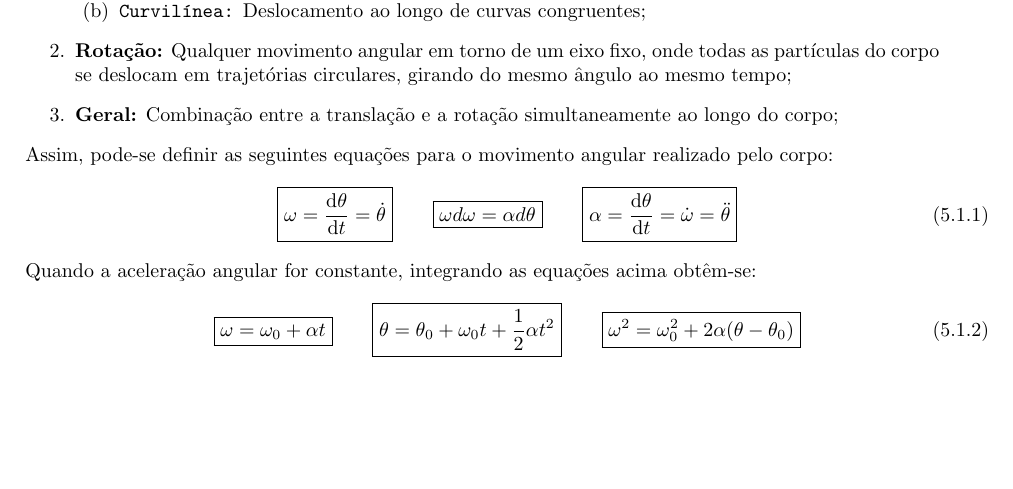
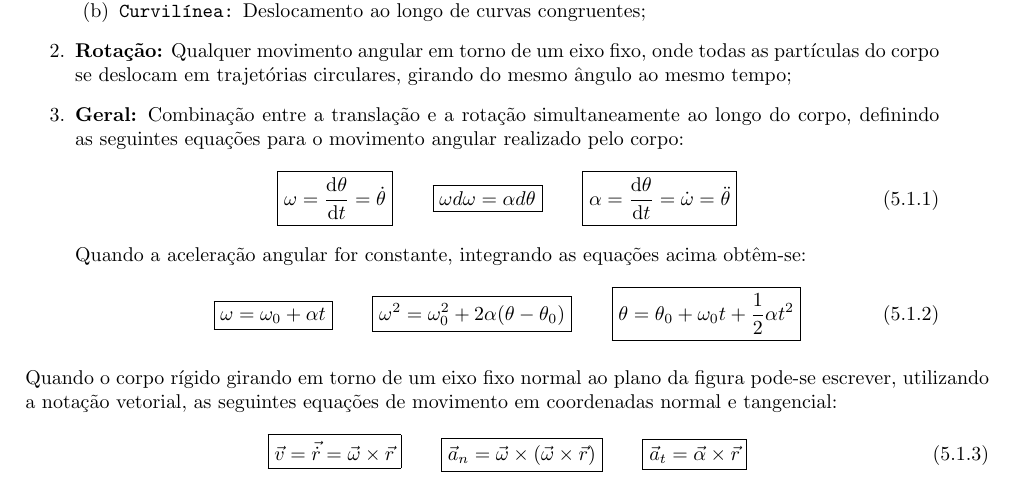
Before and after one commit to tr0fin0/classes_unicamp, a LaTeX document (em404/em404.tex): part of page 12 of 12, cut so that both start at the same text, the shorter picture padded with empty space. Compiled offline with pdfLaTeX.

Commit message:
:construction: add Rotação equations

```diff
--- a/em404/em404.tex
+++ b/em404/em404.tex
@@ -848,9 +848,7 @@
 
                     \item \textbf{Rotação:} Qualquer movimento angular em torno de um eixo fixo, onde todas as partículas do corpo se deslocam em trajetórias circulares, girando do mesmo ângulo ao mesmo tempo;
 
-                    \item \textbf{Geral:} Combinação entre a translação e a rotação simultaneamente ao longo do corpo;
-                \end{enumerate}
-            Assim, pode-se definir as seguintes equações para o movimento angular realizado pelo corpo:
+                    \item \textbf{Geral:} Combinação entre a translação e a rotação simultaneamente ao longo do corpo, definindo as seguintes equações para o movimento angular realizado pelo corpo:
                         \begin{equation}
                             \boxed{
                                 \omega = \diff{\theta}{t} = \dot{\theta}
@@ -871,11 +869,26 @@
                             }
                             \qquad
                             \boxed{
-                        \theta = \theta_{0} + \omega_{0} t + \frac{1}{2}\alpha t^{2}
+                                \omega^{2} = \omega^{2}_{0} + 2\alpha(\theta - \theta_{0})
                             }
                             \qquad
                             \boxed{
-                        \omega^{2} = \omega^{2}_{0} + 2\alpha(\theta - \theta_{0})
+                                \theta = \theta_{0} + \omega_{0} t + \frac{1}{2}\alpha t^{2}
+                            }
+                        \end{equation}
+                \end{enumerate}
+            Quando o corpo rígido girando em torno de um eixo fixo normal ao plano da figura pode-se escrever, utilizando a notação vetorial, as seguintes equações de movimento em coordenadas normal e tangencial:
+                \begin{equation}
+                    \boxed{
+                        \vec{v} = \vec{\dot{r}} = \vec{\omega}\times\vec{r}
+                    }
+                    \qquad
+                    \boxed{
+                        \vec{a}_{n} = \vec{\omega} \times (\vec{\omega}\times\vec{r})
+                    }
+                    \qquad
+                    \boxed{
+                        \vec{a}_{t} = \vec{\alpha} \times \vec{r}
                     }
                 \end{equation}
 \end{document}
```
Lines whose indentation alone changed are shown as unchanged.
